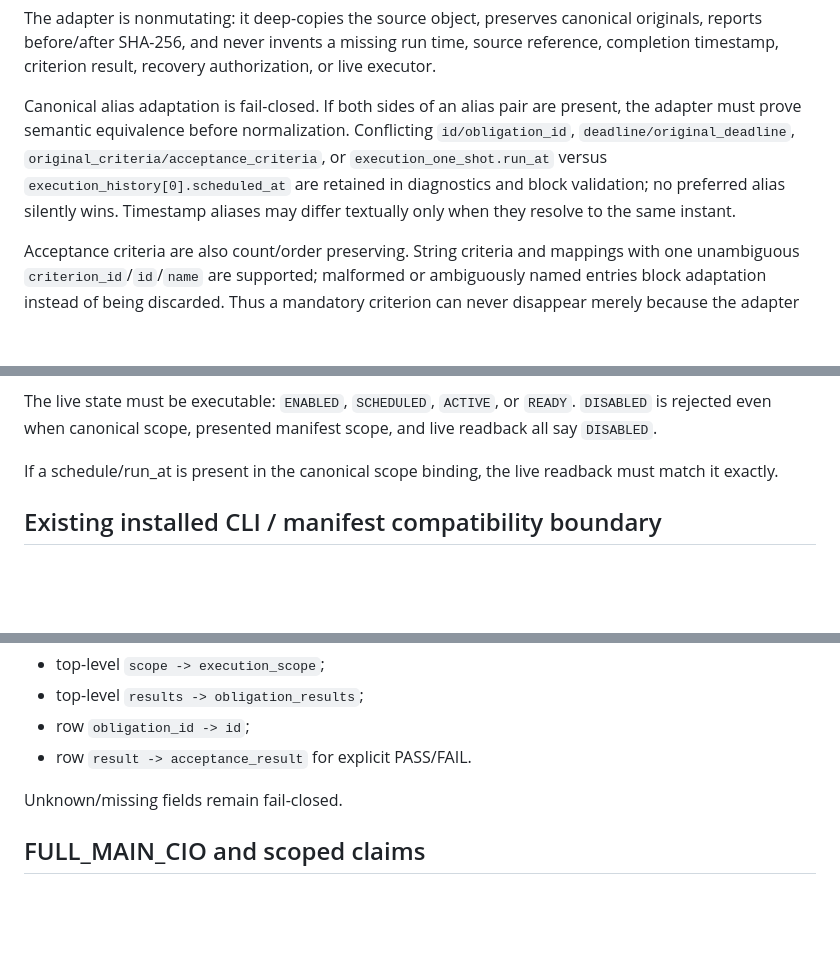
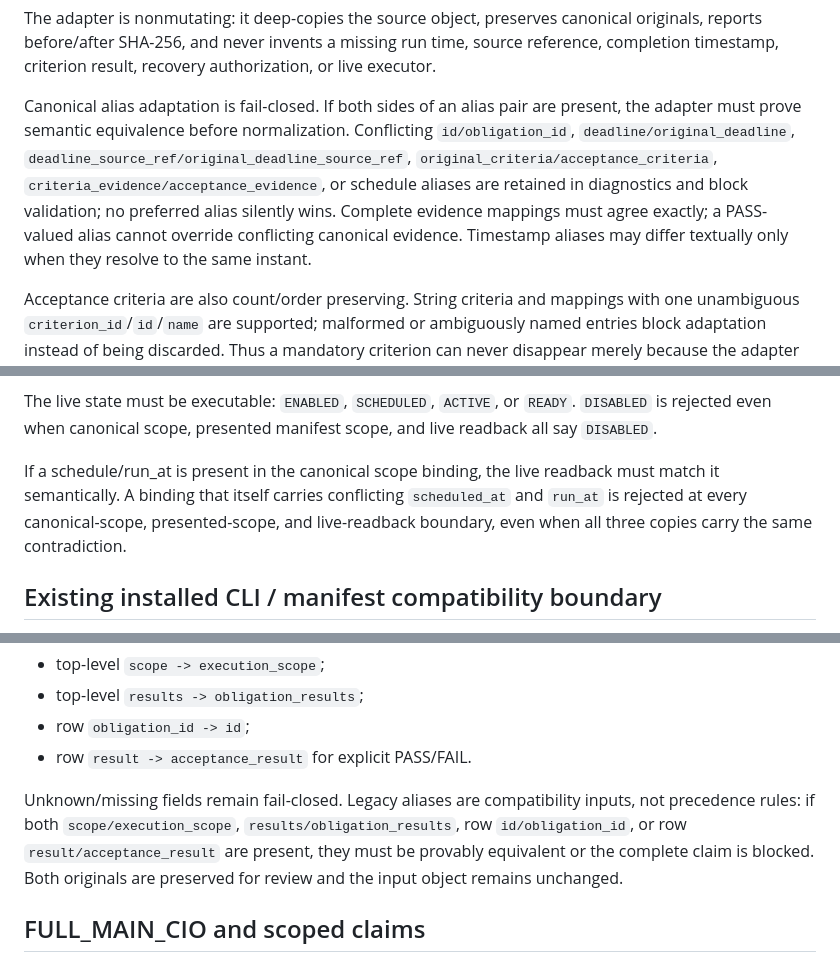
Before and after one commit to tony19930204UCL/project-money, a Markdown page: docs/ISSUE18_HOST_INSTALL_ROLLBACK.md, 3 parts joined by grey strips. GitHub-like rendering; blank space fills up the shorter version.

Commit message:
docs(issue18): document fail-closed alias authority

```diff
--- a/docs/ISSUE18_HOST_INSTALL_ROLLBACK.md
+++ b/docs/ISSUE18_HOST_INSTALL_ROLLBACK.md
@@ -34,7 +34,7 @@ Unknown status values remain unsupported. `OVERDUE` does not become a synthetic
 
 The adapter is nonmutating: it deep-copies the source object, preserves canonical originals, reports before/after SHA-256, and never invents a missing run time, source reference, completion timestamp, criterion result, recovery authorization, or live executor.
 
-Canonical alias adaptation is fail-closed. If both sides of an alias pair are present, the adapter must prove semantic equivalence before normalization. Conflicting `id/obligation_id`, `deadline/original_deadline`, `original_criteria/acceptance_criteria`, or `execution_one_shot.run_at` versus `execution_history[0].scheduled_at` are retained in diagnostics and block validation; no preferred alias silently wins. Timestamp aliases may differ textually only when they resolve to the same instant.
+Canonical alias adaptation is fail-closed. If both sides of an alias pair are present, the adapter must prove semantic equivalence before normalization. Conflicting `id/obligation_id`, `deadline/original_deadline`, `deadline_source_ref/original_deadline_source_ref`, `original_criteria/acceptance_criteria`, `criteria_evidence/acceptance_evidence`, or schedule aliases are retained in diagnostics and block validation; no preferred alias silently wins. Complete evidence mappings must agree exactly; a PASS-valued alias cannot override conflicting canonical evidence. Timestamp aliases may differ textually only when they resolve to the same instant.
 
 Acceptance criteria are also count/order preserving. String criteria and mappings with one unambiguous `criterion_id`/`id`/`name` are supported; malformed or ambiguously named entries block adaptation instead of being discarded. Thus a mandatory criterion can never disappear merely because the adapter cannot name it.
 
@@ -69,7 +69,7 @@ At both ordinary execution and authenticated scope boundaries, job metadata is n
 
 The live state must be executable: `ENABLED`, `SCHEDULED`, `ACTIVE`, or `READY`. `DISABLED` is rejected even when canonical scope, presented manifest scope, and live readback all say `DISABLED`.
 
-If a schedule/run_at is present in the canonical scope binding, the live readback must match it exactly.
+If a schedule/run_at is present in the canonical scope binding, the live readback must match it semantically. A binding that itself carries conflicting `scheduled_at` and `run_at` is rejected at every canonical-scope, presented-scope, and live-readback boundary, even when all three copies carry the same contradiction.
 
 ## Existing installed CLI / manifest compatibility boundary
 
@@ -103,7 +103,7 @@ The adapter also accepts sanitized legacy manifest aliases without mutating the
 - row `obligation_id -> id`;
 - row `result -> acceptance_result` for explicit PASS/FAIL.
 
-Unknown/missing fields remain fail-closed.
+Unknown/missing fields remain fail-closed. Legacy aliases are compatibility inputs, not precedence rules: if both `scope/execution_scope`, `results/obligation_results`, row `id/obligation_id`, or row `result/acceptance_result` are present, they must be provably equivalent or the complete claim is blocked. Both originals are preserved for review and the input object remains unchanged.
 
 ## FULL_MAIN_CIO and scoped claims
 
```
